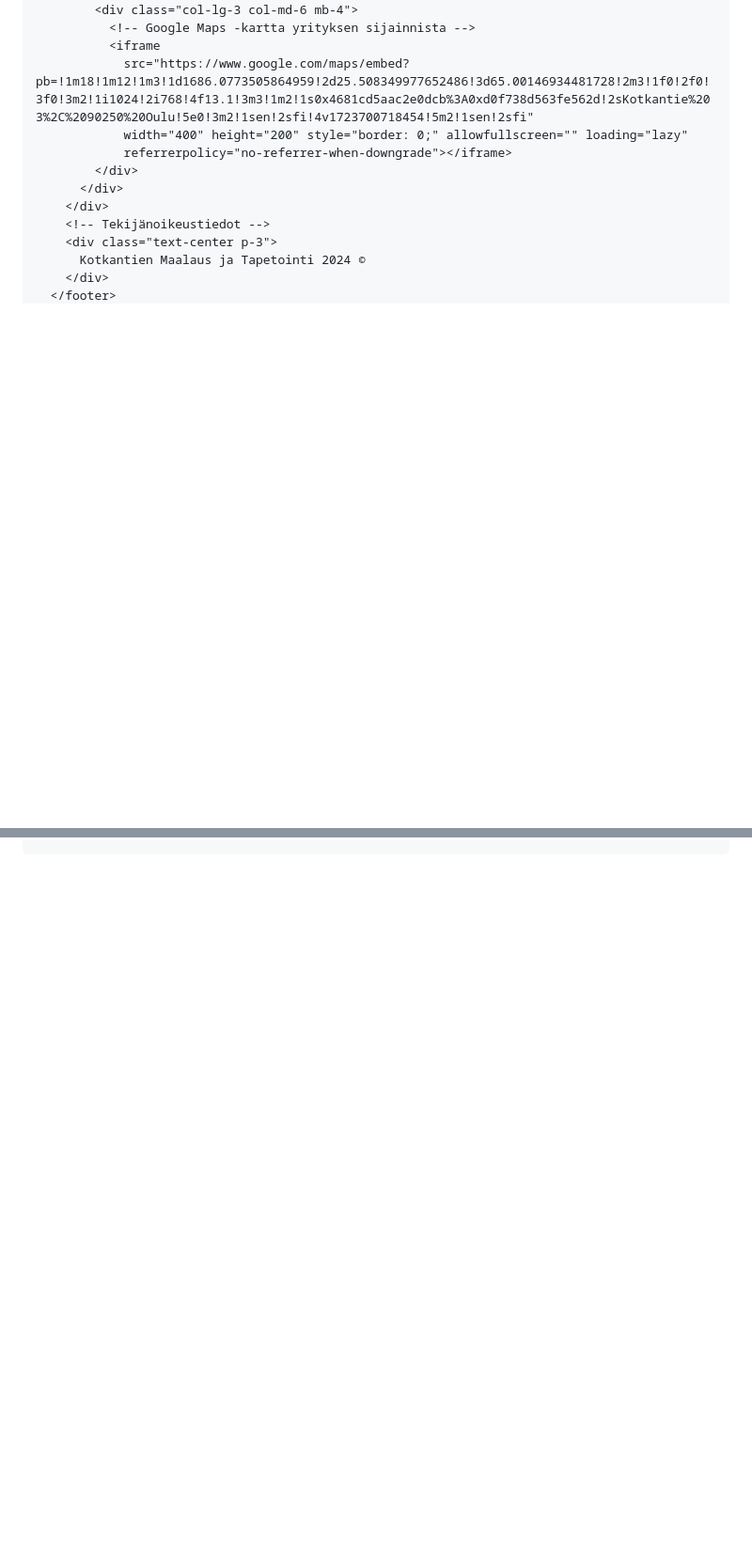
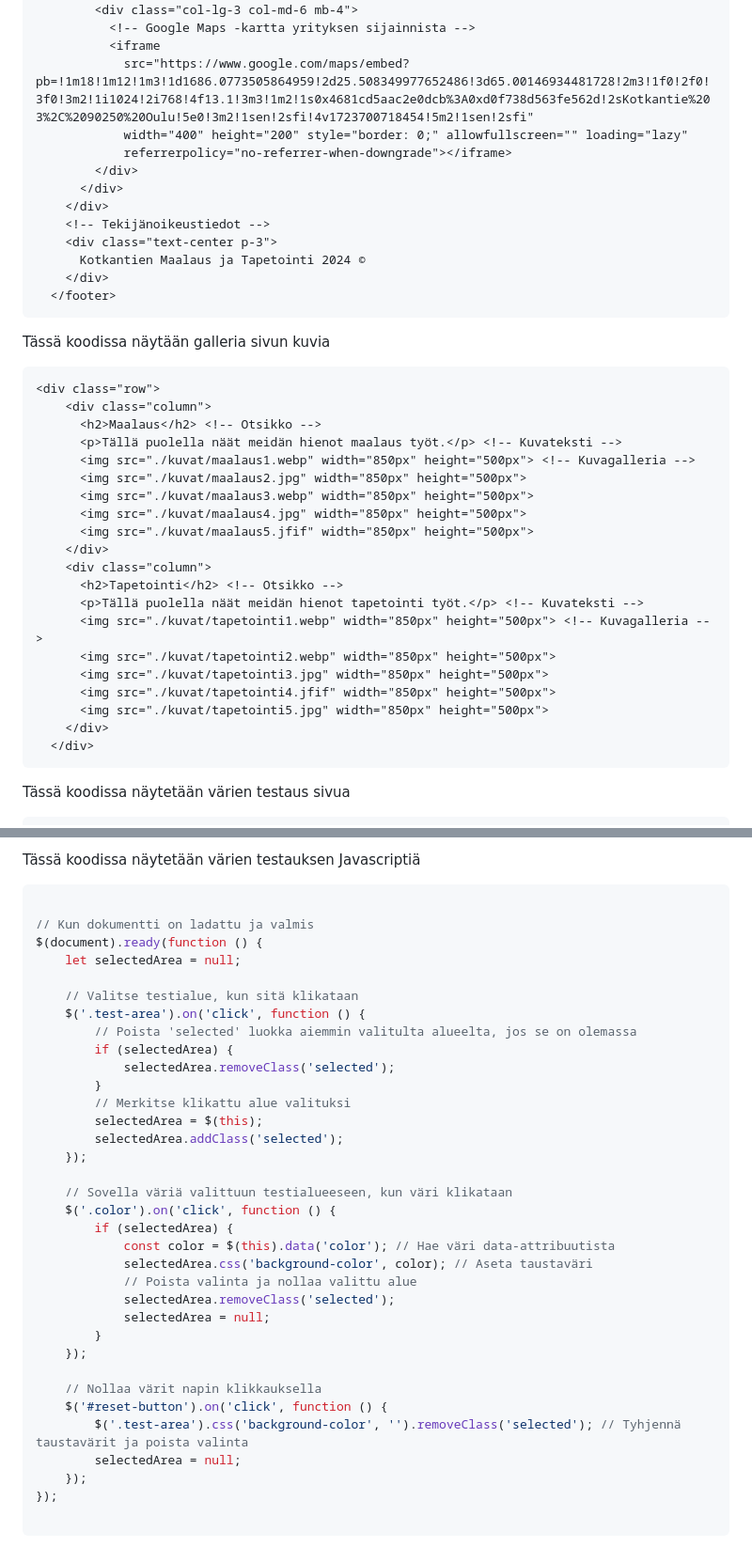
Before and after one commit to Mill21/Kotkantie-Maalaus-ja-Tapetointi-official, a Markdown page: README.md, 2 parts joined by grey strips. Shown: that part at 94% size. Rendered like a GitHub page; blank space fills up the shorter version.

````diff
--- a/README.md
+++ b/README.md
@@ -141,3 +188,29 @@ Tässä koodissa näytetään footer.
     </div>
   </footer>
 ```
+Tässä koodissa näytään galleria sivun kuvia
+
+``` HTML
+<div class="row">
+    <div class="column">
+      <h2>Maalaus</h2> <!-- Otsikko -->
+      <p>Tällä puolella näät meidän hienot maalaus työt.</p> <!-- Kuvateksti -->
+      <img src="./kuvat/maalaus1.webp" width="850px" height="500px"> <!-- Kuvagalleria -->
+      <img src="./kuvat/maalaus2.jpg" width="850px" height="500px">
+      <img src="./kuvat/maalaus3.webp" width="850px" height="500px">
+      <img src="./kuvat/maalaus4.jpg" width="850px" height="500px">
+      <img src="./kuvat/maalaus5.jfif" width="850px" height="500px">
+    </div>
+    <div class="column">
+      <h2>Tapetointi</h2> <!-- Otsikko -->
+      <p>Tällä puolella näät meidän hienot tapetointi työt.</p> <!-- Kuvateksti -->
+      <img src="./kuvat/tapetointi1.webp" width="850px" height="500px"> <!-- Kuvagalleria -->
+      <img src="./kuvat/tapetointi2.webp" width="850px" height="500px">
+      <img src="./kuvat/tapetointi3.jpg" width="850px" height="500px">
+      <img src="./kuvat/tapetointi4.jfif" width="850px" height="500px">
+      <img src="./kuvat/tapetointi5.jpg" width="850px" height="500px">
+    </div>
+  </div>
+```
+Tässä koodissa näytetään värien testaus sivua
+
@@ -143,0 +251,39 @@ Tässä koodissa näytetään footer.
+Tässä koodissa näytetään värien testauksen Javascriptiä
+
+
+``` Js
+
+// Kun dokumentti on ladattu ja valmis
+$(document).ready(function () {
+    let selectedArea = null;
+
+    // Valitse testialue, kun sitä klikataan
+    $('.test-area').on('click', function () {
+        // Poista 'selected' luokka aiemmin valitulta alueelta, jos se on olemassa
+        if (selectedArea) {
+            selectedArea.removeClass('selected');
+        }
+        // Merkitse klikattu alue valituksi
+        selectedArea = $(this);
+        selectedArea.addClass('selected');
+    });
+
+    // Sovella väriä valittuun testialueeseen, kun väri klikataan
+    $('.color').on('click', function () {
+        if (selectedArea) {
+            const color = $(this).data('color'); // Hae väri data-attribuutista
+            selectedArea.css('background-color', color); // Aseta taustaväri
+            // Poista valinta ja nollaa valittu alue
+            selectedArea.removeClass('selected');
+            selectedArea = null;
+        }
+    });
+
+    // Nollaa värit napin klikkauksella
+    $('#reset-button').on('click', function () {
+        $('.test-area').css('background-color', '').removeClass('selected'); // Tyhjennä taustavärit ja poista valinta
+        selectedArea = null;
+    });
+});
+
+```
````
Also changed, not shown: other parts of README.md (+82 -1 lines).
